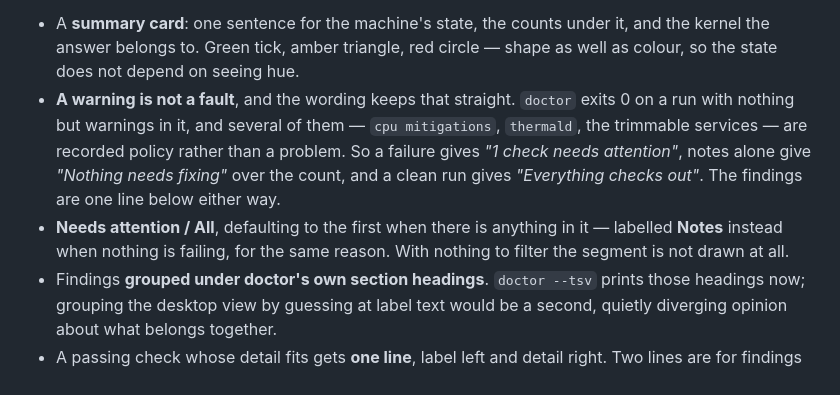
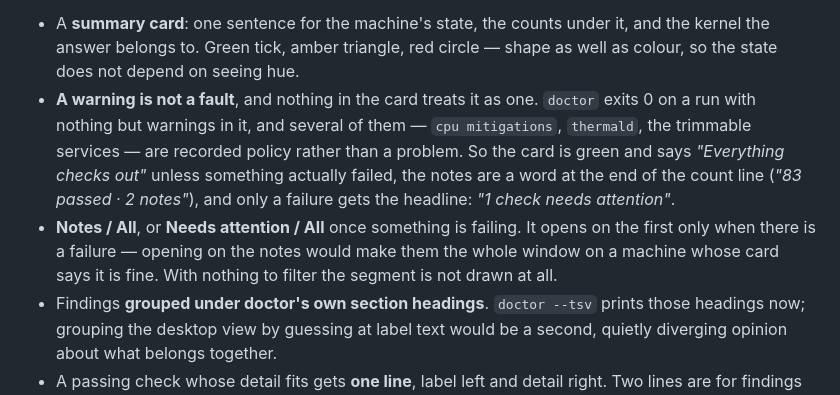
Before and after one commit to garfbargle/mintbook, a Markdown page: docs/daily.md, the part around the change. GitHub-like rendering.

Commit message:
Lead with the pass; let the notes be a word
Notes-only still read as a state of its own: an amber card, its own
headline, and a window that opened on nothing but the notes. Two
warnings on a machine with nothing wrong with it are not a state.

The card is green and says "Everything checks out" unless something
actually failed. The notes are the last word of the count line — "83
passed · 2 notes" — and the window opens on the whole list, so a note is
one amber row among eighty-five rather than the entire contents. Only a
failure takes the headline, the red mark and the opening filter.

README and the doctor card regenerated: both were showing the failed
unit that the restart cleared.

Co-Authored-By: Claude Opus 5 <noreply@anthropic.com>

```diff
--- a/docs/daily.md
+++ b/docs/daily.md
@@ -96,15 +96,17 @@ window — same palette source, same `appearance.applied` light/dark, same
 - A **summary card**: one sentence for the machine's state, the counts under it,
   and the kernel the answer belongs to. Green tick, amber triangle, red circle —
   shape as well as colour, so the state does not depend on seeing hue.
-- **A warning is not a fault**, and the wording keeps that straight. `doctor`
-  exits 0 on a run with nothing but warnings in it, and several of them —
-  `cpu mitigations`, `thermald`, the trimmable services — are recorded policy
-  rather than a problem. So a failure gives *"1 check needs attention"*, notes
-  alone give *"Nothing needs fixing"* over the count, and a clean run gives
-  *"Everything checks out"*. The findings are one line below either way.
-- **Needs attention / All**, defaulting to the first when there is anything in
-  it — labelled **Notes** instead when nothing is failing, for the same reason.
-  With nothing to filter the segment is not drawn at all.
+- **A warning is not a fault**, and nothing in the card treats it as one.
+  `doctor` exits 0 on a run with nothing but warnings in it, and several of
+  them — `cpu mitigations`, `thermald`, the trimmable services — are recorded
+  policy rather than a problem. So the card is green and says *"Everything
+  checks out"* unless something actually failed, the notes are a word at the
+  end of the count line (*"83 passed · 2 notes"*), and only a failure gets the
+  headline: *"1 check needs attention"*.
+- **Notes / All**, or **Needs attention / All** once something is failing. It
+  opens on the first only when there is a failure — opening on the notes would
+  make them the whole window on a machine whose card says it is fine. With
+  nothing to filter the segment is not drawn at all.
 - Findings **grouped under doctor's own section headings**. `doctor --tsv` prints
   those headings now; grouping the desktop view by guessing at label text would
   be a second, quietly diverging opinion about what belongs together.
```
Also changed, not shown: README.md (+6 -5 lines), docs/images/health.jpg, 2 other files.
